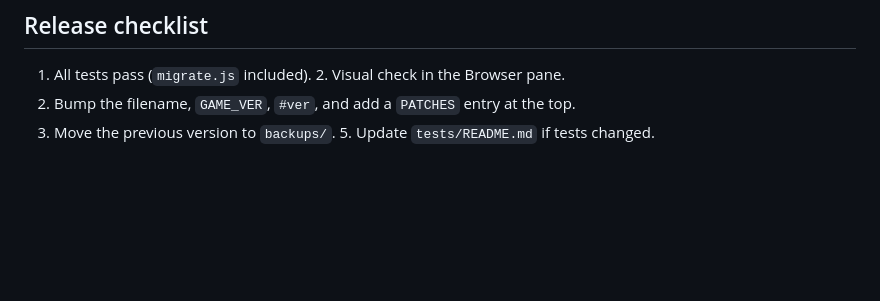
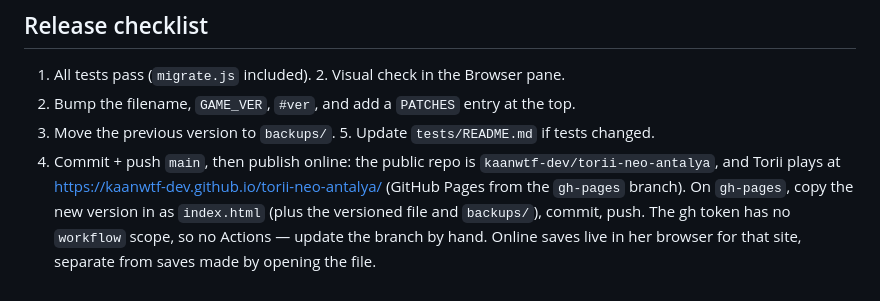
Before and after one commit to kaanwtf-dev/torii-neo-antalya, a Markdown page: CLAUDE.md, the part around the change. GitHub-like rendering; blank space fills up the shorter version.

Commit message:
Release checklist: publish to GitHub Pages
Co-Authored-By: Claude Opus 5.5 <noreply@anthropic.com>

```diff
--- a/CLAUDE.md
+++ b/CLAUDE.md
@@ -78,3 +78,8 @@ installed, ask Kaan before installing it.
 1. All tests pass (`migrate.js` included). 2. Visual check in the Browser pane.
 3. Bump the filename, `GAME_VER`, `#ver`, and add a `PATCHES` entry at the top.
 4. Move the previous version to `backups/`. 5. Update `tests/README.md` if tests changed.
+6. Commit + push `main`, then publish online: the public repo is `kaanwtf-dev/torii-neo-antalya`, and
+   Torii plays at https://kaanwtf-dev.github.io/torii-neo-antalya/ (GitHub Pages from the `gh-pages`
+   branch). On `gh-pages`, copy the new version in as `index.html` (plus the versioned file and `backups/`),
+   commit, push. The gh token has no `workflow` scope, so no Actions — update the branch by hand.
+   Online saves live in her browser for that site, separate from saves made by opening the file.
```
